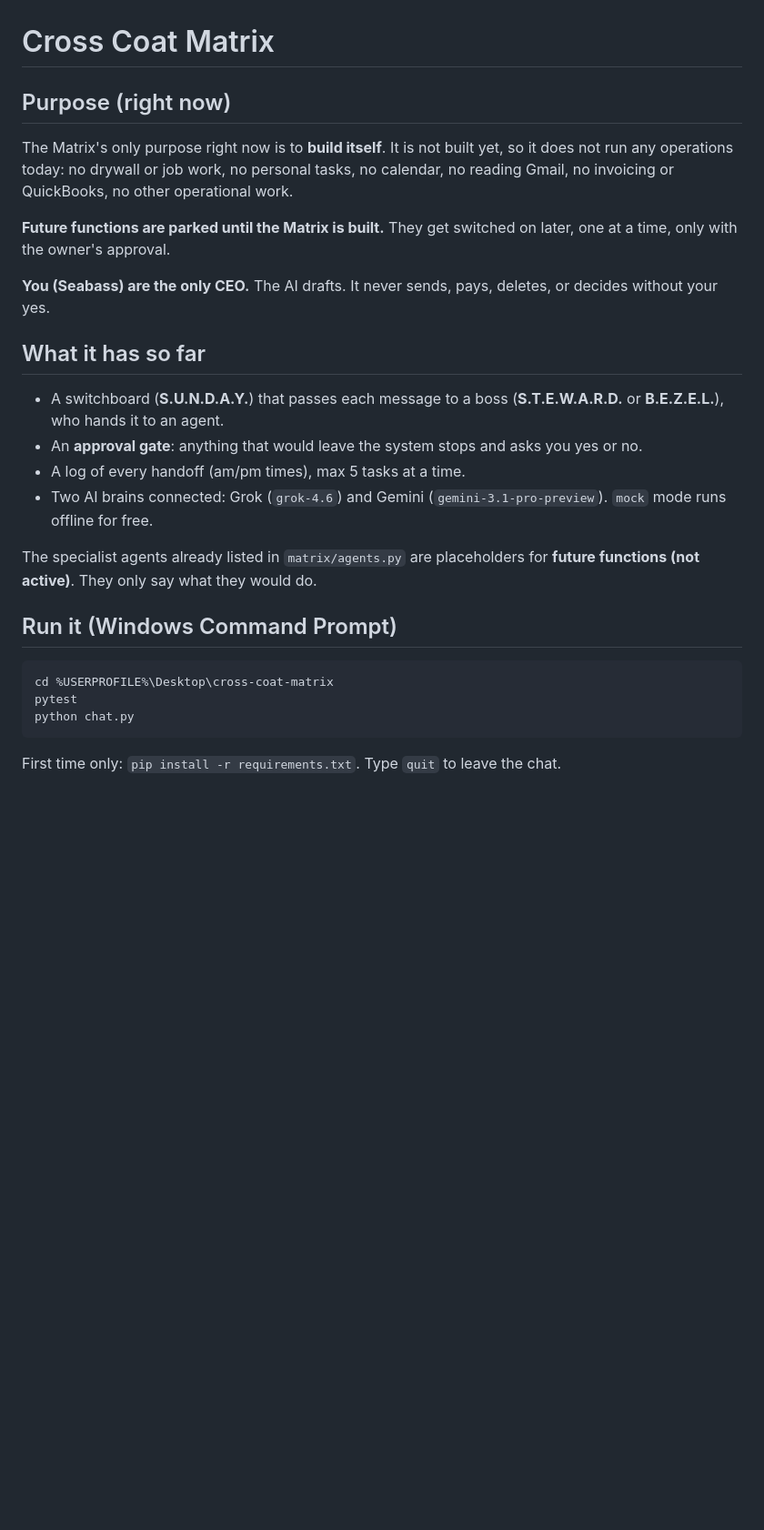
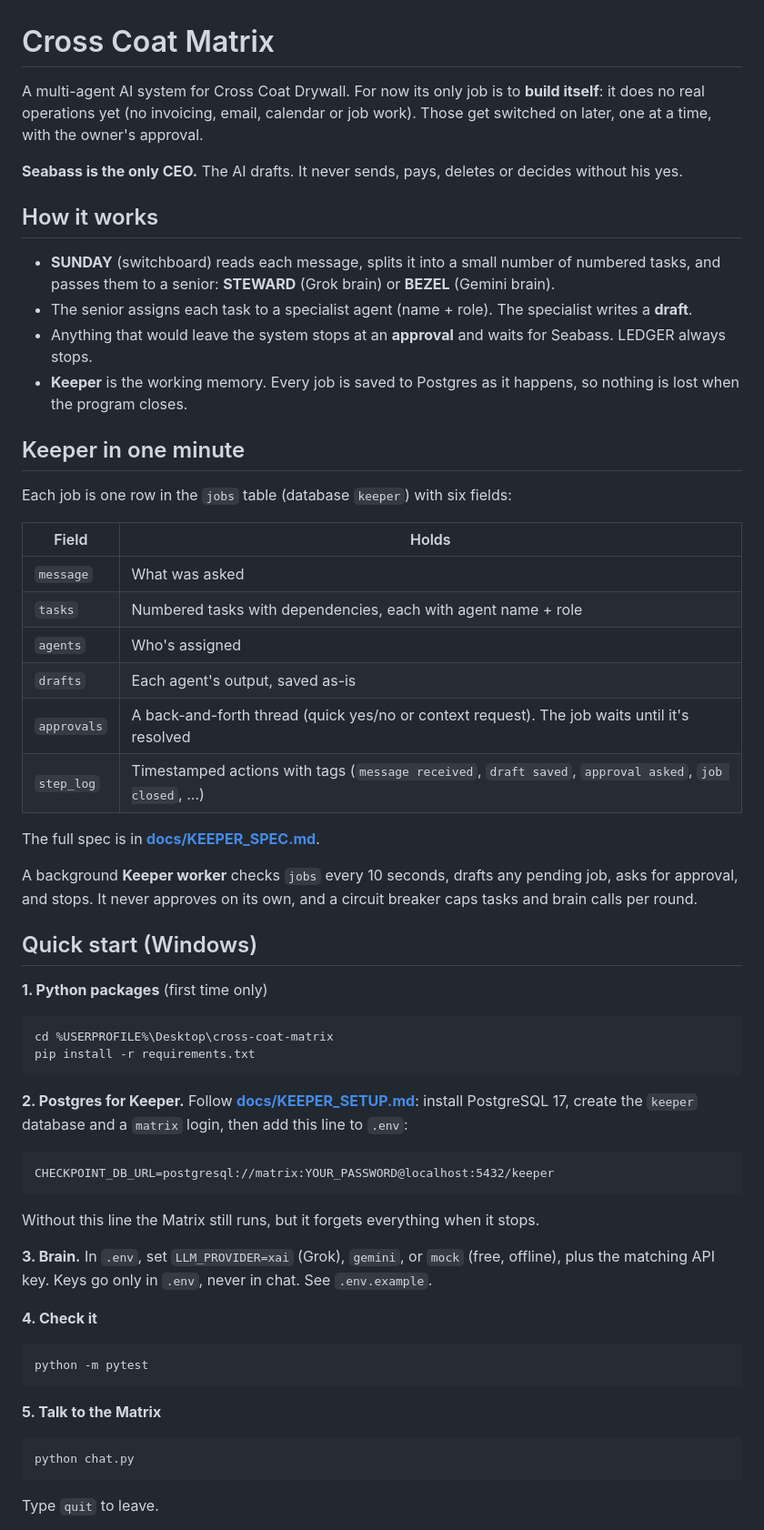
Before and after one commit to seabasskrahn/cross-coat-matrix, a Markdown page: README.md, the part around one of its changes. Shown at 91% size. Drawn GitHub-style; blank space fills up the shorter version.

Commit message:
Rewrite README as quick-start with Keeper

````diff
--- a/README.md
+++ b/README.md
@@ -1,25 +1,66 @@
 # Cross Coat Matrix
 
-## Purpose (right now)
-The Matrix's only purpose right now is to **build itself**. It is not built yet, so it does not run any operations today: no drywall or job work, no personal tasks, no calendar, no reading Gmail, no invoicing or QuickBooks, no other operational work.
+A multi-agent AI system for Cross Coat Drywall. For now its only job is to **build itself**:
+it does no real operations yet (no invoicing, email, calendar or job work). Those get switched on
+later, one at a time, with the owner's approval.
 
-**Future functions are parked until the Matrix is built.** They get switched on later, one at a time, only with the owner's approval.
+**Seabass is the only CEO.** The AI drafts. It never sends, pays, deletes or decides without his yes.
 
-**You (Seabass) are the only CEO.** The AI drafts. It never sends, pays, deletes, or decides without your yes.
+## How it works
 
-## What it has so far
-- A switchboard (**S.U.N.D.A.Y.**) that passes each message to a boss (**S.T.E.W.A.R.D.** or **B.E.Z.E.L.**), who hands it to an agent.
-- An **approval gate**: anything that would leave the system stops and asks you yes or no.
-- A log of every handoff (am/pm times), max 5 tasks at a time.
-- Two AI brains connected: Grok (`grok-4.6`) and Gemini (`gemini-3.1-pro-preview`). `mock` mode runs offline for free.
+- **SUNDAY** (switchboard) reads each message, splits it into a small number of numbered tasks,
+  and passes them to a senior: **STEWARD** (Grok brain) or **BEZEL** (Gemini brain).
+- The senior assigns each task to a specialist agent (name + role). The specialist writes a **draft**.
+- Anything that would leave the system stops at an **approval** and waits for Seabass.
+  LEDGER always stops.
+- **Keeper** is the working memory. Every job is saved to Postgres as it happens, so nothing is
+  lost when the program closes.
 
-The specialist agents already listed in `matrix/agents.py` are placeholders for **future functions (not active)**. They only say what they would do.
+## Keeper in one minute
 
-## Run it (Windows Command Prompt)
+Each job is one row in the `jobs` table (database `keeper`) with six fields:
+
+| Field | Holds |
+| --- | --- |
+| `message` | What was asked |
+| `tasks` | Numbered tasks with dependencies, each with agent name + role |
+| `agents` | Who's assigned |
+| `drafts` | Each agent's output, saved as-is |
+| `approvals` | A back-and-forth thread (quick yes/no or context request). The job waits until it's resolved |
+| `step_log` | Timestamped actions with tags (`message received`, `draft saved`, `approval asked`, `job closed`, ...) |
+
+The full spec is in **[docs/KEEPER_SPEC.md](docs/KEEPER_SPEC.md)**.
+
+A background **Keeper worker** checks `jobs` every 10 seconds, drafts any pending job, asks for
+approval, and stops. It never approves on its own, and a circuit breaker caps tasks and brain calls
+per round.
+
+## Quick start (Windows)
+
+**1. Python packages** (first time only)
 ```
 cd %USERPROFILE%\Desktop\cross-coat-matrix
-pytest
+pip install -r requirements.txt
+```
+
+**2. Postgres for Keeper.** Follow **[docs/KEEPER_SETUP.md](docs/KEEPER_SETUP.md)**: install
+PostgreSQL 17, create the `keeper` database and a `matrix` login, then add this line to `.env`:
+```
+CHECKPOINT_DB_URL=postgresql://matrix:YOUR_PASSWORD@localhost:5432/keeper
+```
+Without this line the Matrix still runs, but it forgets everything when it stops.
+
+**3. Brain.** In `.env`, set `LLM_PROVIDER=xai` (Grok), `gemini`, or `mock` (free, offline), plus
+the matching API key. Keys go only in `.env`, never in chat. See `.env.example`.
+
+**4. Check it**
+```
+python -m pytest
+```
+
+**5. Talk to the Matrix**
+```
 python chat.py
 ```
-First time only: `pip install -r requirements.txt`. Type `quit` to leave the chat.
+Type `quit` to leave.
 
````
Also changed, not shown: other parts of README.md (+25 -27 lines).
